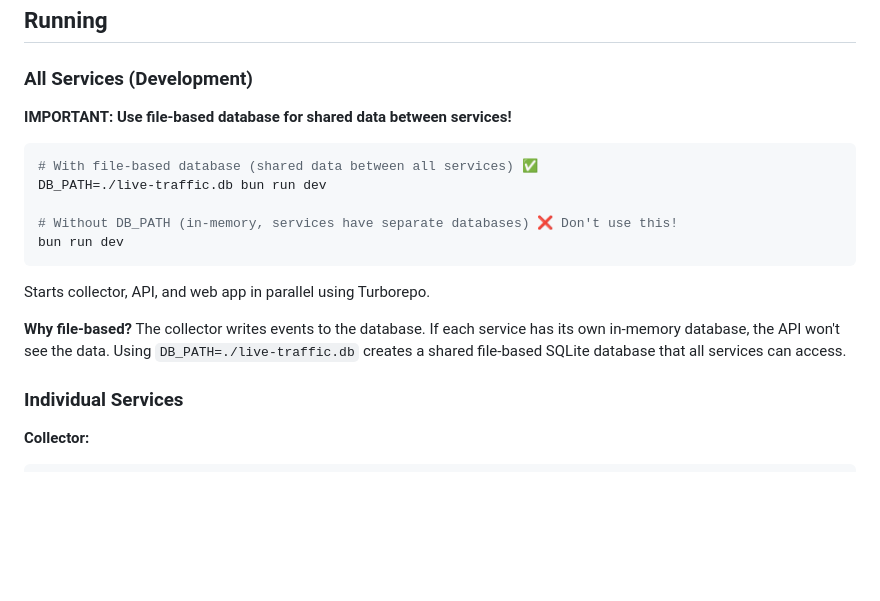
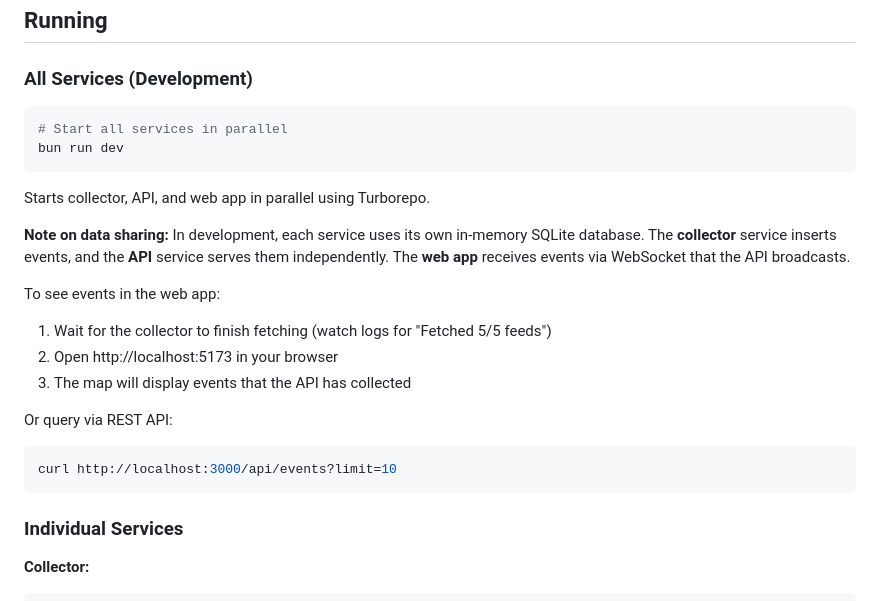
Before and after one commit to hongaar/live-traffic, a Markdown page: README.md, the part around the change. GitHub-like rendering; blank space fills up the shorter version.

````diff
--- a/README.md
+++ b/README.md
@@ -222,19 +222,24 @@ VITE_WS_URL=ws://localhost:3000/ws
 
 ### All Services (Development)
 
-**IMPORTANT: Use file-based database for shared data between services!**
-
 ```bash
-# With file-based database (shared data between all services) ✅
-DB_PATH=./live-traffic.db bun run dev
-
-# Without DB_PATH (in-memory, services have separate databases) ❌ Don't use this!
+# Start all services in parallel
 bun run dev
 ```
 
 Starts collector, API, and web app in parallel using Turborepo.
 
-**Why file-based?** The collector writes events to the database. If each service has its own in-memory database, the API won't see the data. Using `DB_PATH=./live-traffic.db` creates a shared file-based SQLite database that all services can access.
+**Note on data sharing:** In development, each service uses its own in-memory SQLite database. The **collector** service inserts events, and the **API** service serves them independently. The **web app** receives events via WebSocket that the API broadcasts.
+
+To see events in the web app:
+1. Wait for the collector to finish fetching (watch logs for "Fetched 5/5 feeds")
+2. Open http://localhost:5173 in your browser
+3. The map will display events that the API has collected
+
+Or query via REST API:
+```bash
+curl http://localhost:3000/api/events?limit=10
+```
 
 ### Individual Services
 
````
